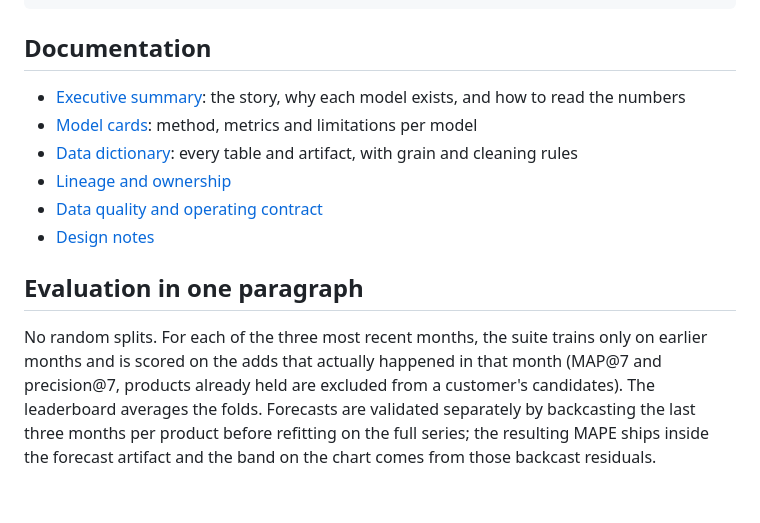
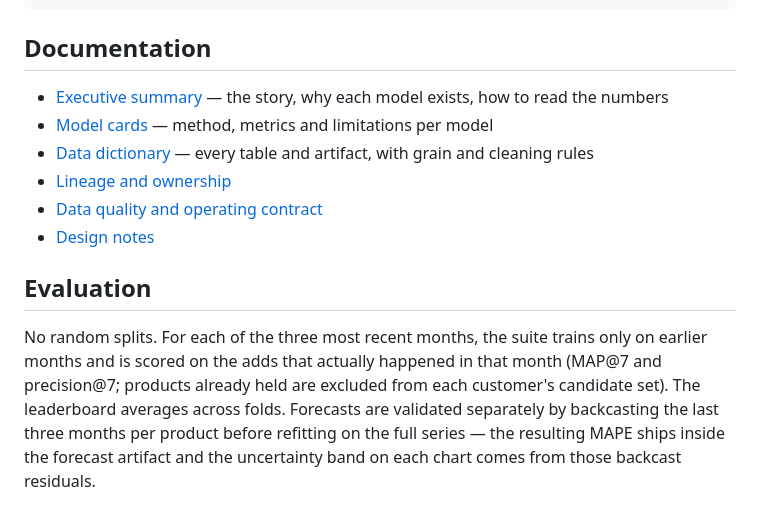
Before and after one commit to yangrock88/propensity-lab, a Markdown page: README.md, the part around one of its changes. GitHub-like rendering.

```diff
--- a/README.md
+++ b/README.md
@@ -80,23 +51,13 @@ automatically; every layer above the landing table is identical either way.
 
 ## Documentation
 
-- [Executive summary](docs/executive_summary.md): the story, why each
-  model exists, and how to read the numbers
-- [Model cards](docs/model_cards.md): method, metrics and limitations
-  per model
-- [Data dictionary](docs/data_dictionary.md): every table and artifact,
-  with grain and cleaning rules
+- [Executive summary](docs/executive_summary.md) — the story, why each model exists, how to read the numbers
+- [Model cards](docs/model_cards.md) — method, metrics and limitations per model
+- [Data dictionary](docs/data_dictionary.md) — every table and artifact, with grain and cleaning rules
 - [Lineage and ownership](docs/lineage.md)
 - [Data quality and operating contract](docs/data_quality.md)
 - [Design notes](docs/design_thinking.md)
 
-## Evaluation in one paragraph
+## Evaluation
 
-No random splits. For each of the three most recent months, the suite
-trains only on earlier months and is scored on the adds that actually
-happened in that month (MAP@7 and precision@7, products already held are
-excluded from a customer's candidates). The leaderboard averages the
-folds. Forecasts are validated separately by backcasting the last three
-months per product before refitting on the full series; the resulting
-MAPE ships inside the forecast artifact and the band on the chart comes
-from those backcast residuals.
+No random splits. For each of the three most recent months, the suite trains only on earlier months and is scored on the adds that actually happened in that month (MAP@7 and precision@7; products already held are excluded from each customer's candidate set). The leaderboard averages across folds. Forecasts are validated separately by backcasting the last three months per product before refitting on the full series — the resulting MAPE ships inside the forecast artifact and the uncertainty band on each chart comes from those backcast residuals.
```
Also changed, not shown: other parts of README.md (+18 -47 lines).
